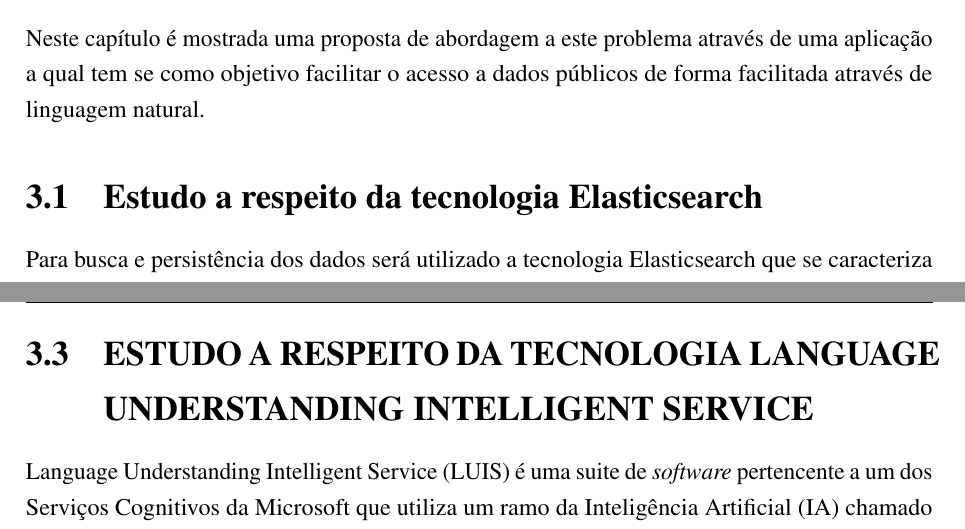
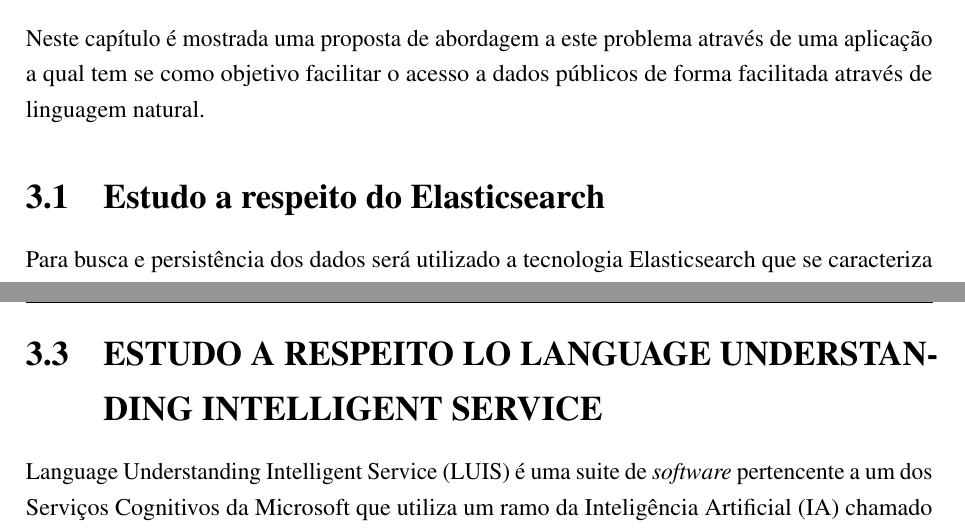
Before and after one commit to nitaicharan/TCC, a LaTeX thesis (Modelo AbnTex2/TCC.tex, which reads Modelo AbnTex2/textuais/capitulo2/capitulo2.tex): two parts of pages 19 and 21 of 23, joined at a grey line, cut so that both start at the same text. Compiled offline with pdfLaTeX.

Commit message:
Update seg mai 20 22:44:03 -03 2019

```diff
--- a/Modelo AbnTex2/textuais/capitulo2/capitulo2.tex
+++ b/Modelo AbnTex2/textuais/capitulo2/capitulo2.tex
@@ -1,12 +1,12 @@
 Neste capítulo é mostrada uma proposta de abordagem a este problema através de uma aplicação a qual tem se como objetivo facilitar o acesso a dados públicos de forma facilitada através de linguagem natural.
 
-\section{Estudo a respeito da tecnologia Elasticsearch}
+\section{Estudo a respeito do Elasticsearch}
 \input{textuais/capitulo2/elasticsearch}
 
 \section{\uppercase{Inteligência Artificial}}
 \input{textuais/capitulo2/ia}
 
-\section{\uppercase{Estudo a respeito da tecnologia Language Understanding Intelligent Service}}
+\section{\uppercase{Estudo a respeito lo Language Understanding Intelligent Service}}
 \input{textuais/capitulo2/luis}
 
 \input{textuais/capitulo2/luis1}
```
Also changed, not shown: Modelo AbnTex2/TCC.out.ps, Modelo AbnTex2/TCC.pdf, 4 other files.
